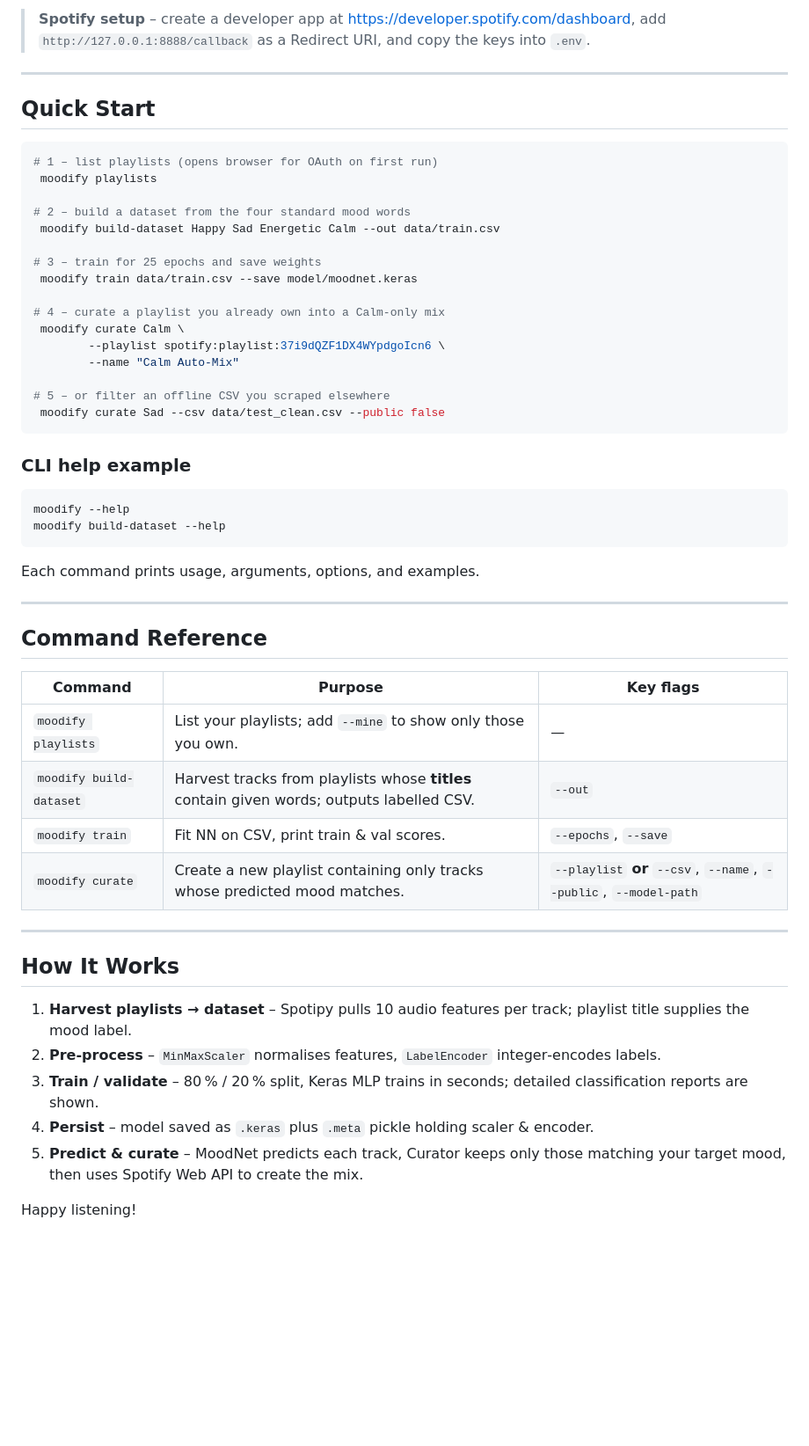
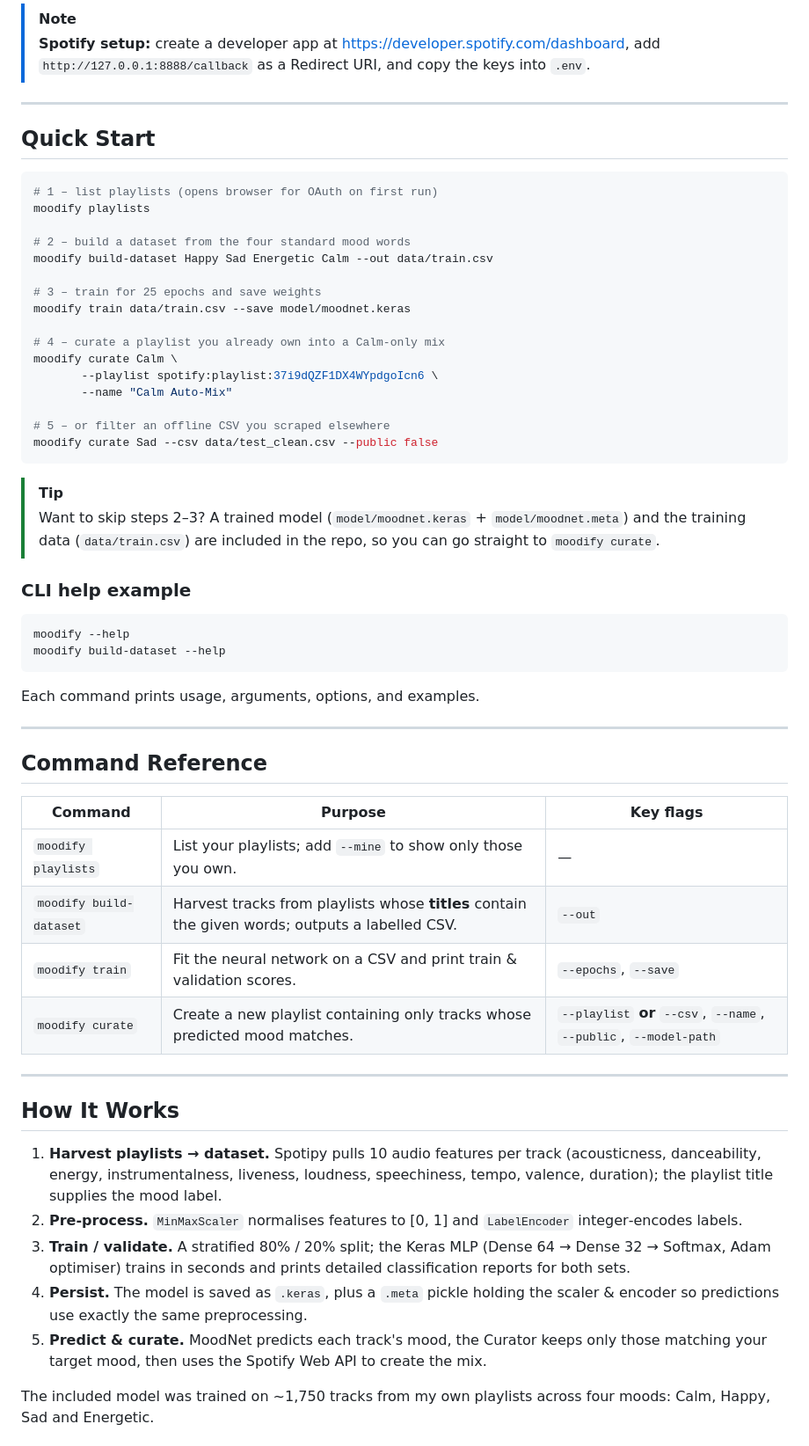
Before and after one commit to abhiverma13/Moodify, a Markdown page: README.md, the part around one of its changes. Shown at 88% size. Rendered like a GitHub page; blank space fills up the shorter version.

````diff
--- a/README.md
+++ b/README.md
@@ -43,27 +72,35 @@ I built **Moodify** after realising some of my playlists had become musical soup
 ```
-> **Spotify setup**  – create a developer app at <https://developer.spotify.com/dashboard>, add `http://127.0.0.1:8888/callback` as a Redirect URI, and copy the keys into `.env`.
+
+> [!NOTE]
+> **Spotify setup:** create a developer app at <https://developer.spotify.com/dashboard>, add
+> `http://127.0.0.1:8888/callback` as a Redirect URI, and copy the keys into `.env`.
 
 ---
 
-## Quick Start
+## Quick Start
+
 ```bash
-# 1 – list playlists (opens browser for OAuth on first run)
- moodify playlists
+# 1 – list playlists (opens browser for OAuth on first run)
+moodify playlists
 
-# 2 – build a dataset from the four standard mood words
- moodify build-dataset Happy Sad Energetic Calm --out data/train.csv
+# 2 – build a dataset from the four standard mood words
+moodify build-dataset Happy Sad Energetic Calm --out data/train.csv
 
-# 3 – train for 25 epochs and save weights
- moodify train data/train.csv --save model/moodnet.keras
+# 3 – train for 25 epochs and save weights
+moodify train data/train.csv --save model/moodnet.keras
 
-# 4 – curate a playlist you already own into a Calm‑only mix
- moodify curate Calm \
-        --playlist spotify:playlist:37i9dQZF1DX4WYpdgoIcn6 \
-        --name "Calm Auto‑Mix"
+# 4 – curate a playlist you already own into a Calm‑only mix
+moodify curate Calm \
+       --playlist spotify:playlist:37i9dQZF1DX4WYpdgoIcn6 \
+       --name "Calm Auto‑Mix"
 
-# 5 – or filter an offline CSV you scraped elsewhere
- moodify curate Sad --csv data/test_clean.csv --public false
+# 5 – or filter an offline CSV you scraped elsewhere
+moodify curate Sad --csv data/test_clean.csv --public false
 ```
+
+> [!TIP]
+> Want to skip steps 2–3? A trained model (`model/moodnet.keras` + `model/moodnet.meta`) and the training data
+> (`data/train.csv`) are included in the repo, so you can go straight to `moodify curate`.
 
 ### CLI help example
 ```bash
@@ -75,20 +112,29 @@ Each command prints usage, arguments, options, and examples.
 ---
 
 ## Command Reference
+
 | Command | Purpose | Key flags |
 |---------|---------|-----------|
 | `moodify playlists` | List your playlists; add `--mine` to show only those you own. | — |
-| `moodify build-dataset` | Harvest tracks from playlists whose **titles** contain given words; outputs labelled CSV. | `--out` |
-| `moodify train` | Fit NN on CSV, print train & val scores. | `--epochs`, `--save` |
+| `moodify build-dataset` | Harvest tracks from playlists whose **titles** contain the given words; outputs a labelled CSV. | `--out` |
+| `moodify train` | Fit the neural network on a CSV and print train & validation scores. | `--epochs`, `--save` |
 | `moodify curate` | Create a new playlist containing only tracks whose predicted mood matches. | `--playlist` **or** `--csv`, `--name`, `--public`, `--model-path` |
 
 ---
 
 ## How It Works
-1. **Harvest playlists → dataset**  – Spotipy pulls 10 audio features per track; playlist title supplies the mood label.
-2. **Pre‑process**  – `MinMaxScaler` normalises features, `LabelEncoder` integer‑encodes labels.
-3. **Train / validate**  – 80 % / 20 % split, Keras MLP trains in seconds; detailed classification reports are shown.
-4. **Persist**  – model saved as `.keras` plus `.meta` pickle holding scaler & encoder.
-5. **Predict & curate**  – MoodNet predicts each track, Curator keeps only those matching your target mood, then uses Spotify Web API to create the mix.
 
-Happy listening!
+1. **Harvest playlists → dataset.** Spotipy pulls 10 audio features per track (acousticness, danceability, energy,
+   instrumentalness, liveness, loudness, speechiness, tempo, valence, duration); the playlist title supplies the mood
+   label.
+2. **Pre‑process.** `MinMaxScaler` normalises features to [0, 1] and `LabelEncoder` integer‑encodes labels.
+3. **Train / validate.** A stratified 80% / 20% split; the Keras MLP (Dense 64 → Dense 32 → Softmax, Adam optimiser)
+   trains in seconds and prints detailed classification reports for both sets.
+4. **Persist.** The model is saved as `.keras`, plus a `.meta` pickle holding the scaler & encoder so predictions use
+   exactly the same preprocessing.
+5. **Predict & curate.** MoodNet predicts each track's mood, the Curator keeps only those matching your target mood,
+   then uses the Spotify Web API to create the mix.
+
+The included model was trained on ~1,750 tracks from my own playlists across four moods: Calm, Happy, Sad and
+Energetic.
+
````
Also changed, not shown: other parts of README.md (+67 -16 lines).
